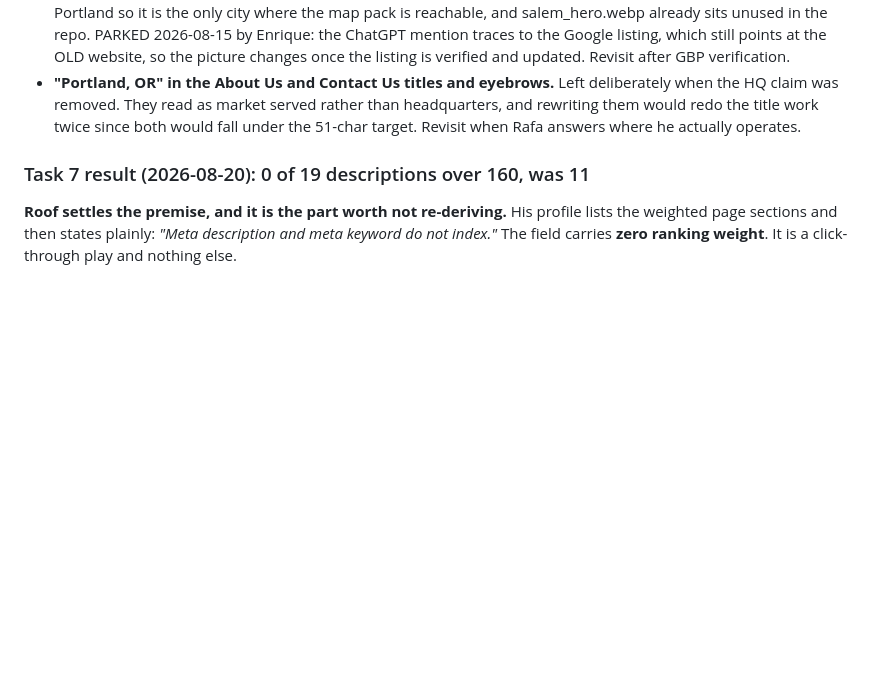
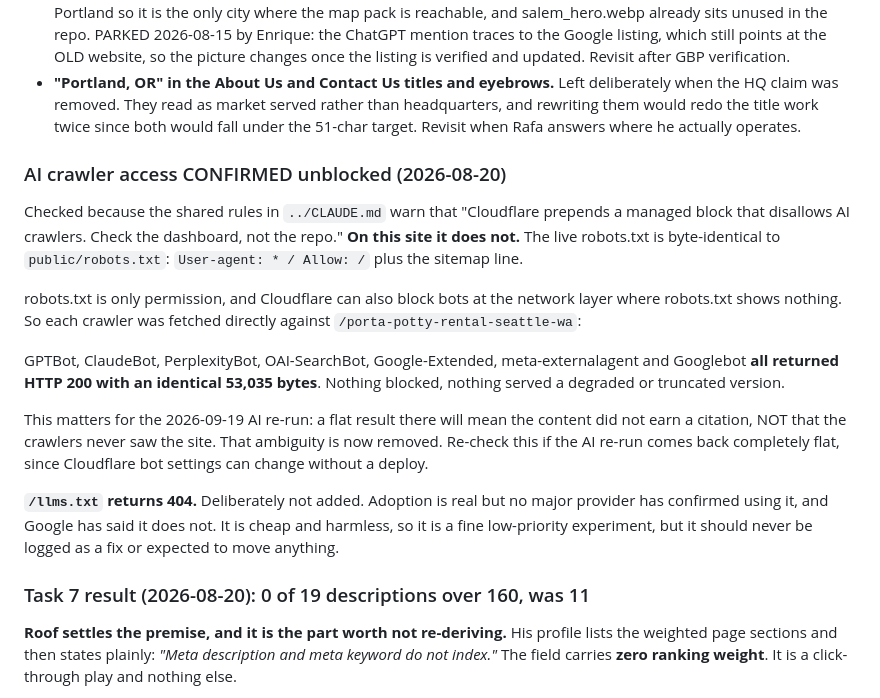
Before and after one commit to bpcodes1/rhc_site_services, a Markdown page: SEO_STATUS.md, the part around the change. Rendered like a GitHub page; blank space fills up the shorter version.

Commit message:
Confirm AI crawlers are unblocked; retriage the Is It Agent Ready asset
Two records, both about not doing work rather than doing it.

The shared client rules warn that Cloudflare prepends a managed robots.txt
block disallowing AI crawlers. On this site it does not: the live file is
byte-identical to the repo file. robots.txt is only permission though, and
Cloudflare can block at the network layer where robots.txt shows nothing, so
each crawler was fetched directly. GPTBot, ClaudeBot, PerplexityBot,
OAI-SearchBot, Google-Extended, meta-externalagent and Googlebot all returned
200 with an identical 53,035 bytes.

That removes an ambiguity from the 2026-09-19 AI re-run before it happens: a
flat result will mean the content did not earn a citation, not that the
crawlers never saw the site.

The Is It Agent Ready CLI is retriaged as NOT FOR THIS SITE. The asset
inventory flags its own triage as name-only, and this is exactly that failure
case: the name reads as AI-search readiness, but the tool checks whether an AI
agent can programmatically TRANSACT with a site. Seven Protocol Discovery
checks and four Commerce checks, against a brochure site with no API, no login
and no online payment. Eleven of nineteen checks are structurally inapplicable
and would all report red, which is worse than no report because it invites
building things this site should never have.

The three applicable checks were run by hand instead, at no cost and with no
npx install on a machine holding client repos and production deploy access.

llms.txt is 404 and deliberately left that way. Recorded with the caveat that
no major provider has confirmed using it, so it must never be logged as a fix.

```diff
--- a/SEO_STATUS.md
+++ b/SEO_STATUS.md
@@ -178,6 +178,32 @@ assumption. Reasoning for every completed item is in the result sections below.
   than headquarters, and rewriting them would redo the title work twice since
   both would fall under the 51-char target. Revisit when Rafa answers where he
   actually operates.
+
+### AI crawler access CONFIRMED unblocked (2026-08-20)
+
+Checked because the shared rules in `../CLAUDE.md` warn that "Cloudflare
+prepends a managed block that disallows AI crawlers. Check the dashboard, not
+the repo." **On this site it does not.** The live robots.txt is byte-identical
+to `public/robots.txt`: `User-agent: * / Allow: /` plus the sitemap line.
+
+robots.txt is only permission, and Cloudflare can also block bots at the
+network layer where robots.txt shows nothing. So each crawler was fetched
+directly against `/porta-potty-rental-seattle-wa`:
+
+GPTBot, ClaudeBot, PerplexityBot, OAI-SearchBot, Google-Extended,
+meta-externalagent and Googlebot **all returned HTTP 200 with an identical
+53,035 bytes**. Nothing blocked, nothing served a degraded or truncated
+version.
+
+This matters for the 2026-09-19 AI re-run: a flat result there will mean the
+content did not earn a citation, NOT that the crawlers never saw the site.
+That ambiguity is now removed. Re-check this if the AI re-run comes back
+completely flat, since Cloudflare bot settings can change without a deploy.
+
+**`/llms.txt` returns 404.** Deliberately not added. Adoption is real but no
+major provider has confirmed using it, and Google has said it does not. It is
+cheap and harmless, so it is a fine low-priority experiment, but it should
+never be logged as a fix or expected to move anything.
 
 ### Task 7 result (2026-08-20): 0 of 19 descriptions over 160, was 11
 
```
Also changed, not shown: SEO_FRAMEWORK_AUDITS.md (+1 -1 lines).
